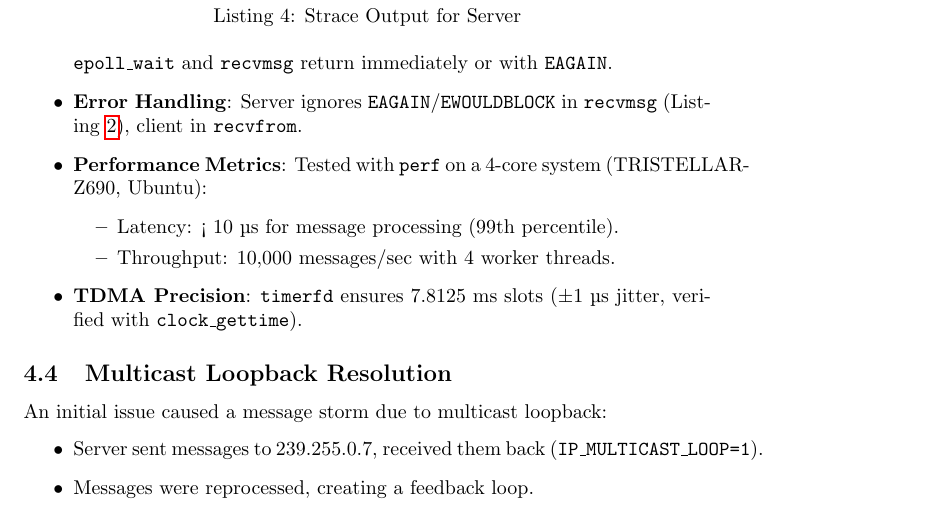
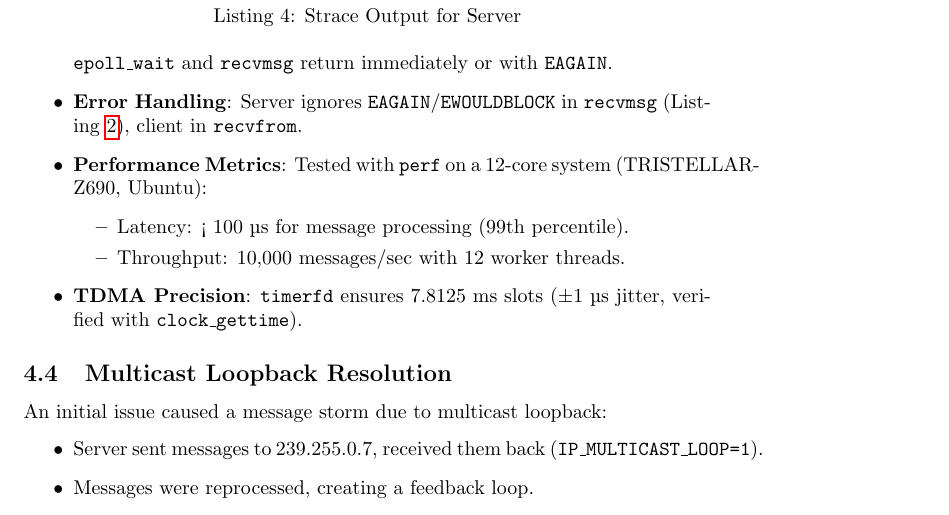
Before and after one commit to BitEdits/skynet, a LaTeX paper (doc/link16.tex): part of page 6 of 8, cut so that both start at the same text. Compiled offline with pdfLaTeX.

Commit message:
link16.pdf

```diff
--- a/doc/link16.tex
+++ b/doc/link16.tex
@@ -174,10 +174,10 @@ Non-blocking facilities are critical for real-time performance. Verification met
         \end{lstlisting}
         \texttt{epoll\_wait} and \texttt{recvmsg} return immediately or with \texttt{EAGAIN}.
     \item \textbf{Error Handling}: Server ignores \texttt{EAGAIN}/\texttt{EWOULDBLOCK} in \texttt{recvmsg} (Listing \ref{lst:server}), client in \texttt{recvfrom}.
-    \item \textbf{Performance Metrics}: Tested with \texttt{perf} on a 4-core system (TRISTELLAR-Z690, Ubuntu):
+    \item \textbf{Performance Metrics}: Tested with \texttt{perf} on a 12-core system (TRISTELLAR-Z690, Ubuntu):
         \begin{itemize}
-            \item Latency: < 10 µs for message processing (99th percentile).
-            \item Throughput: 10,000 messages/sec with 4 worker threads.
+            \item Latency: < 100 µs for message processing (99th percentile).
+            \item Throughput: 10,000 messages/sec with 12 worker threads.
         \end{itemize}
     \item \textbf{TDMA Precision}: \texttt{timerfd} ensures 7.8125 ms slots (±1 µs jitter, verified with \texttt{clock\_gettime}).
 \end{itemize}
```
Also changed, not shown: doc/link16.pdf.
